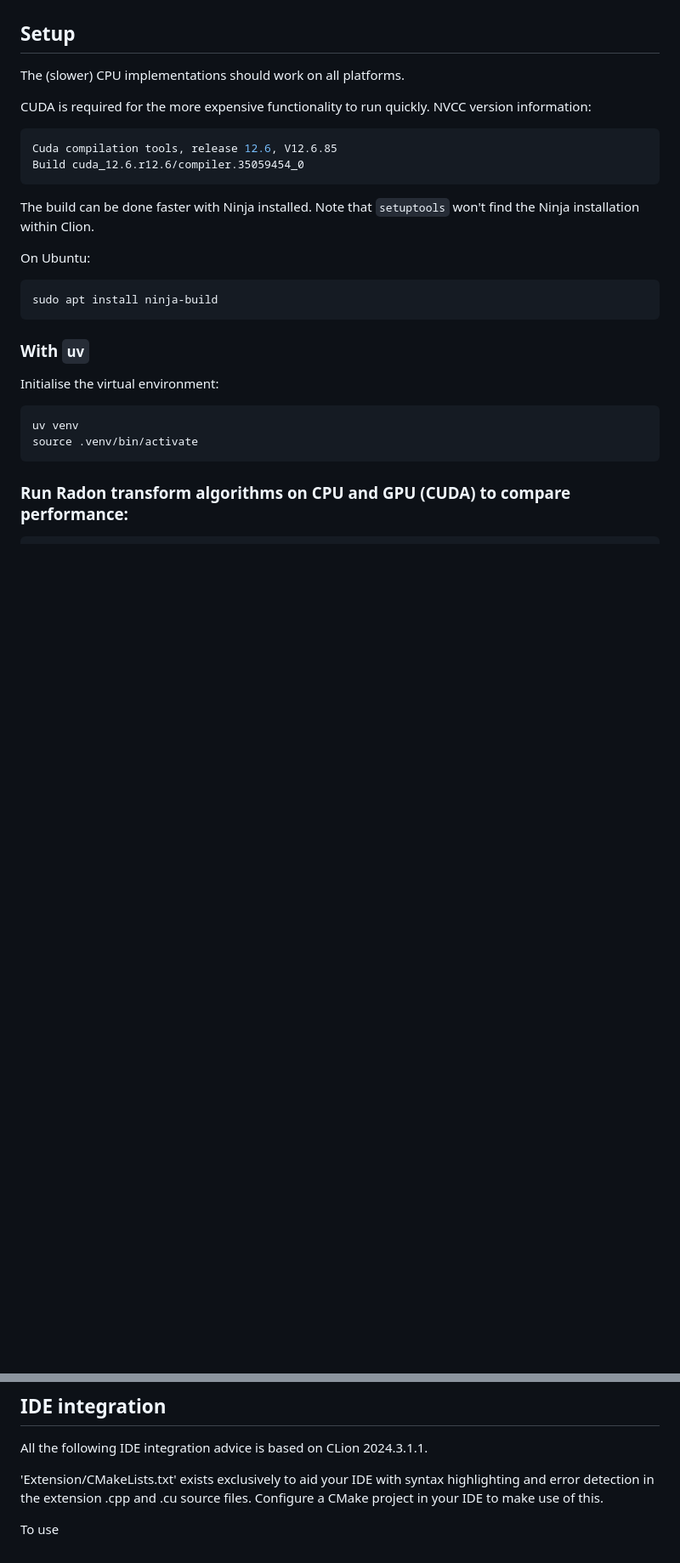
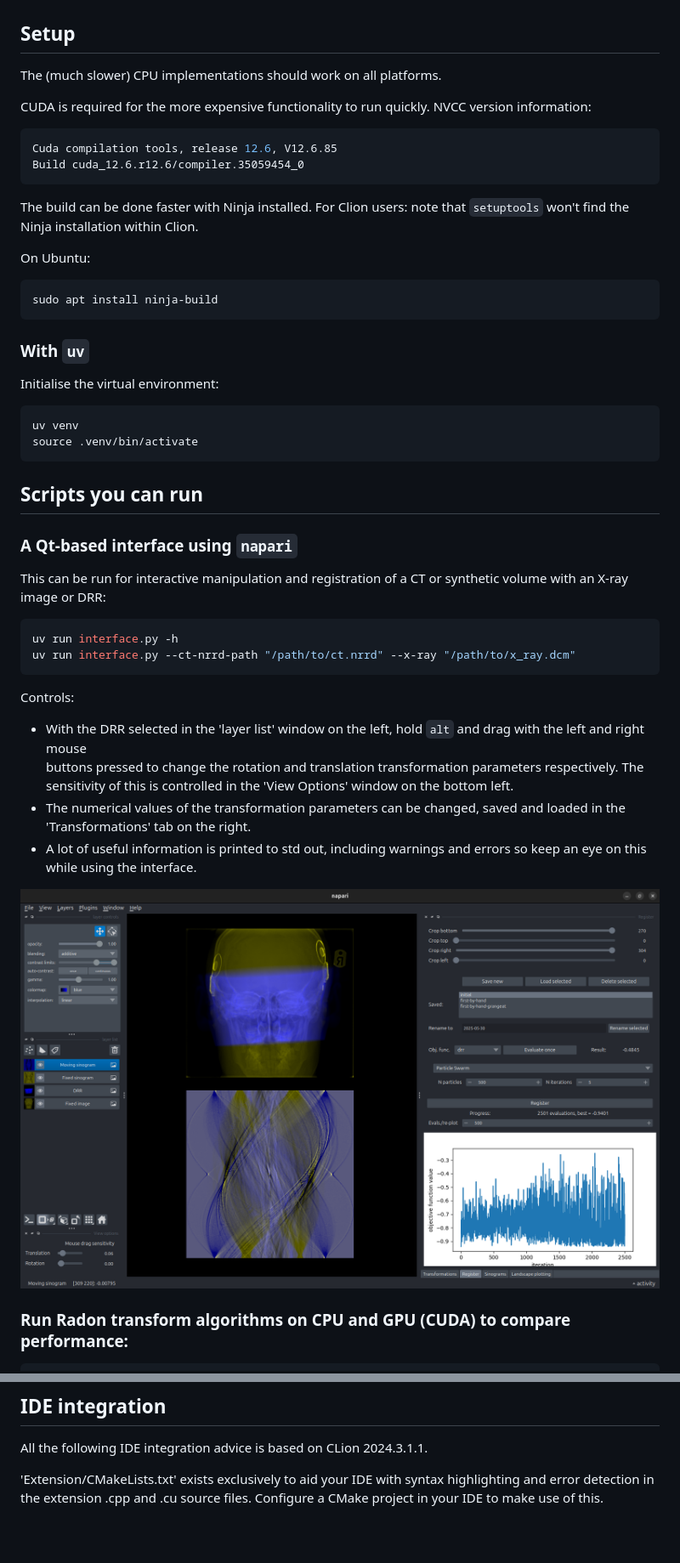
Before and after one commit to ewoprager/grangeat-2d-3d-register-pytorch, a Markdown page: README.md, 2 parts joined by grey strips. Shown at 85% size. Rendered like a GitHub page; pictures changed too: figures/interface_2025-05-30.png (added); blank space fills up the shorter version.

````diff
--- a/README.md
+++ b/README.md
@@ -10,7 +10,7 @@ developed as part of a PhD.
 
 ## Setup
 
-The (slower) CPU implementations should work on all platforms.
+The (much slower) CPU implementations should work on all platforms.
 
 CUDA is required for the more expensive functionality to run quickly. NVCC version information:
 
@@ -19,7 +19,8 @@ Cuda compilation tools, release 12.6, V12.6.85
 Build cuda_12.6.r12.6/compiler.35059454_0
 ```
 
-The build can be done faster with Ninja installed. Note that `setuptools` won't find the Ninja installation within
+The build can be done faster with Ninja installed. For Clion users: note that `setuptools` won't find the Ninja
+installation within
 Clion.
 
 On Ubuntu:
@@ -36,6 +37,27 @@ Initialise the virtual environment:
 uv venv
 source .venv/bin/activate
 ```
+
+## Scripts you can run
+
+### A Qt-based interface using `napari`
+
+This can be run for interactive manipulation and registration of a CT or synthetic volume with an X-ray image or DRR:
+```bash
+uv run interface.py -h
+uv run interface.py --ct-nrrd-path "/path/to/ct.nrrd" --x-ray "/path/to/x_ray.dcm"
+```
+
+Controls:
+- With the DRR selected in the 'layer list' window on the left, hold `alt` and drag with the left and right mouse
+  buttons pressed to change the rotation and translation transformation parameters respectively. The sensitivity of this
+  is controlled in the 'View Options' window on the bottom left.
+- The numerical values of the transformation parameters can be changed, saved and loaded in the 'Transformations'
+  tab on the right.
+- A lot of useful information is printed to std out, including warnings and errors so keep an eye on this while
+  using the interface.
+
+![interface_2025-05-30.png](figures/interface_2025-05-30.png)
 
 ### Run Radon transform algorithms on CPU and GPU (CUDA) to compare performance:
 
@@ -145,5 +167,3 @@ All the following IDE integration advice is based on CLion 2024.3.1.1.
 
 'Extension/CMakeLists.txt' exists exclusively to aid your IDE with syntax highlighting and error detection in the
 extension .cpp and .cu source files. Configure a CMake project in your IDE to make use of this.
-
-To use
````
